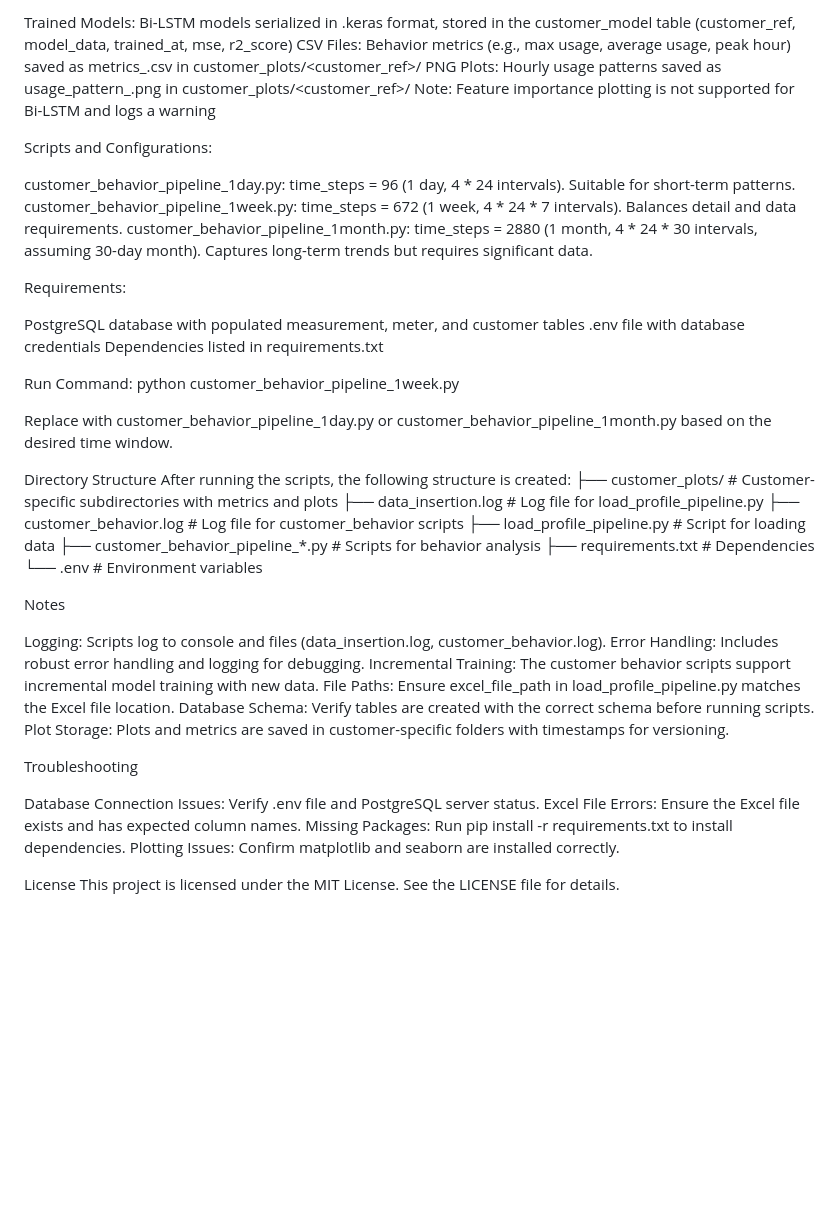
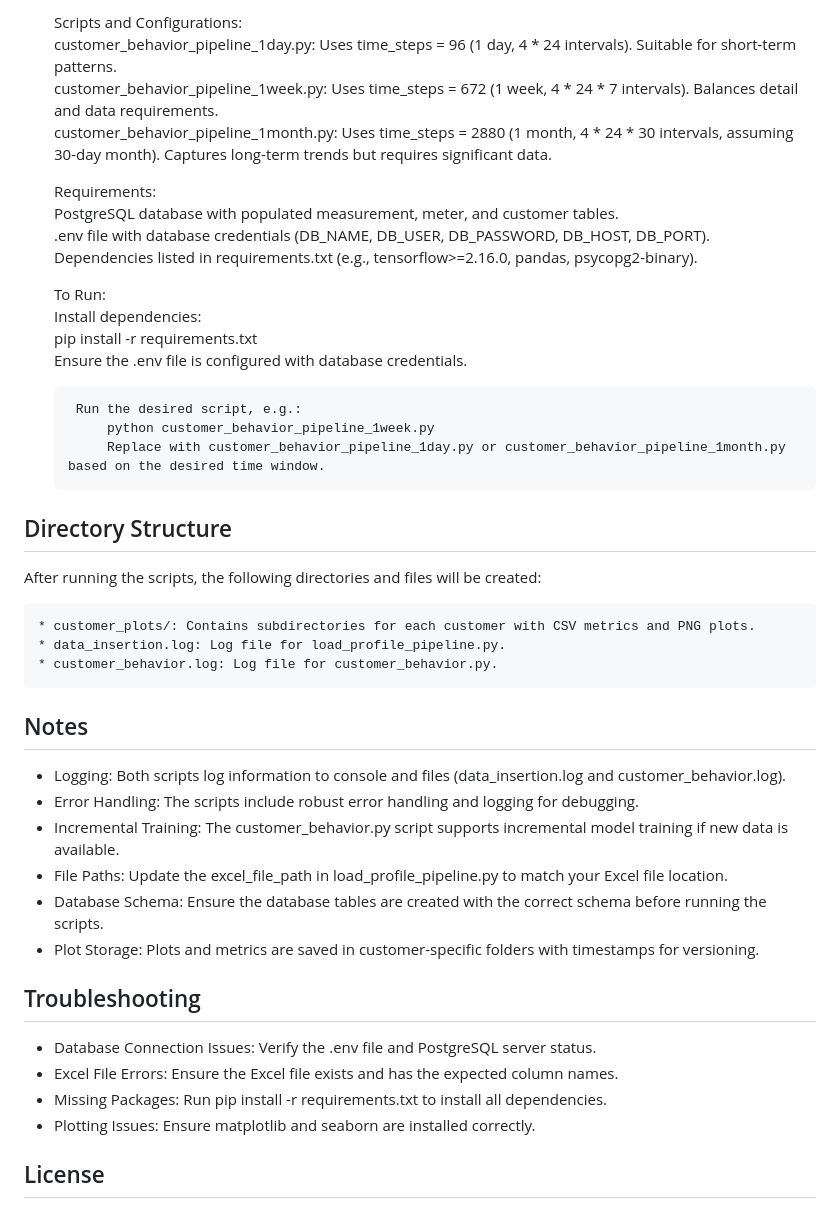
Before and after one commit to Sachithra-oshadha/ELT_test, a Markdown page: README.md, the part around the change printed below. Rendered like a GitHub page; blank space fills up the shorter version.

```diff
--- a/README.md
+++ b/README.md
@@ -69,55 +73,47 @@ Output:
 
-Trained Models: Bi-LSTM models serialized in .keras format, stored in the customer_model table (customer_ref, model_data, trained_at, mse, r2_score)
-CSV Files: Behavior metrics (e.g., max usage, average usage, peak hour) saved as metrics_<timestamp>.csv in customer_plots/<customer_ref>/
-PNG Plots: Hourly usage patterns saved as usage_pattern_<timestamp>.png in customer_plots/<customer_ref>/
-Note: Feature importance plotting is not supported for Bi-LSTM and logs a warning
+    Scripts and Configurations:
+        customer_behavior_pipeline_1day.py: Uses time_steps = 96 (1 day, 4 * 24 intervals). Suitable for short-term patterns.
+        customer_behavior_pipeline_1week.py: Uses time_steps = 672 (1 week, 4 * 24 * 7 intervals). Balances detail and data requirements.
+        customer_behavior_pipeline_1month.py: Uses time_steps = 2880 (1 month, 4 * 24 * 30 intervals, assuming 30-day month). Captures long-term trends but requires significant data.
 
+    Requirements:
+        PostgreSQL database with populated measurement, meter, and customer tables.
+        .env file with database credentials (DB_NAME, DB_USER, DB_PASSWORD, DB_HOST, DB_PORT).
+        Dependencies listed in requirements.txt (e.g., tensorflow>=2.16.0, pandas, psycopg2-binary).
 
-Scripts and Configurations:
+    To Run:
+        Install dependencies:
+            pip install -r requirements.txt
+            Ensure the .env file is configured with database credentials.
 
-customer_behavior_pipeline_1day.py: time_steps = 96 (1 day, 4 * 24 intervals). Suitable for short-term patterns.
-customer_behavior_pipeline_1week.py: time_steps = 672 (1 week, 4 * 24 * 7 intervals). Balances detail and data requirements.
-customer_behavior_pipeline_1month.py: time_steps = 2880 (1 month, 4 * 24 * 30 intervals, assuming 30-day month). Captures long-term trends but requires significant data.
+        Run the desired script, e.g.:
+            python customer_behavior_pipeline_1week.py
+            Replace with customer_behavior_pipeline_1day.py or customer_behavior_pipeline_1month.py based on the desired time window.
 
+## Directory Structure
 
-Requirements:
+After running the scripts, the following directories and files will be created:
 
-PostgreSQL database with populated measurement, meter, and customer tables
-.env file with database credentials
-Dependencies listed in requirements.txt
+    * customer_plots/: Contains subdirectories for each customer with CSV metrics and PNG plots.
+    * data_insertion.log: Log file for load_profile_pipeline.py.
+    * customer_behavior.log: Log file for customer_behavior.py.
 
+## Notes
 
-Run Command:
-python customer_behavior_pipeline_1week.py
+* Logging: Both scripts log information to console and files (data_insertion.log and customer_behavior.log).
+* Error Handling: The scripts include robust error handling and logging for debugging.
+* Incremental Training: The customer_behavior.py script supports incremental model training if new data is available.
+* File Paths: Update the excel_file_path in load_profile_pipeline.py to match your Excel file location.
+* Database Schema: Ensure the database tables are created with the correct schema before running the scripts.
+* Plot Storage: Plots and metrics are saved in customer-specific folders with timestamps for versioning.
 
-Replace with customer_behavior_pipeline_1day.py or customer_behavior_pipeline_1month.py based on the desired time window.
+## Troubleshooting
 
+* Database Connection Issues: Verify the .env file and PostgreSQL server status.
+* Excel File Errors: Ensure the Excel file exists and has the expected column names.
+* Missing Packages: Run pip install -r requirements.txt to install all dependencies.
+* Plotting Issues: Ensure matplotlib and seaborn are installed correctly.
 
-Directory Structure
-After running the scripts, the following structure is created:
-├── customer_plots/                  # Customer-specific subdirectories with metrics and plots
-├── data_insertion.log              # Log file for load_profile_pipeline.py
-├── customer_behavior.log           # Log file for customer_behavior scripts
-├── load_profile_pipeline.py        # Script for loading data
-├── customer_behavior_pipeline_*.py # Scripts for behavior analysis
-├── requirements.txt                # Dependencies
-└── .env                            # Environment variables
+## License
 
-Notes
-
-Logging: Scripts log to console and files (data_insertion.log, customer_behavior.log).
-Error Handling: Includes robust error handling and logging for debugging.
-Incremental Training: The customer behavior scripts support incremental model training with new data.
-File Paths: Ensure excel_file_path in load_profile_pipeline.py matches the Excel file location.
-Database Schema: Verify tables are created with the correct schema before running scripts.
-Plot Storage: Plots and metrics are saved in customer-specific folders with timestamps for versioning.
-
-Troubleshooting
-
-Database Connection Issues: Verify .env file and PostgreSQL server status.
-Excel File Errors: Ensure the Excel file exists and has expected column names.
-Missing Packages: Run pip install -r requirements.txt to install dependencies.
-Plotting Issues: Confirm matplotlib and seaborn are installed correctly.
-
-License
 This project is licensed under the MIT License. See the LICENSE file for details.
```
Also changed, not shown: other parts of README.md (+50 -46 lines).
